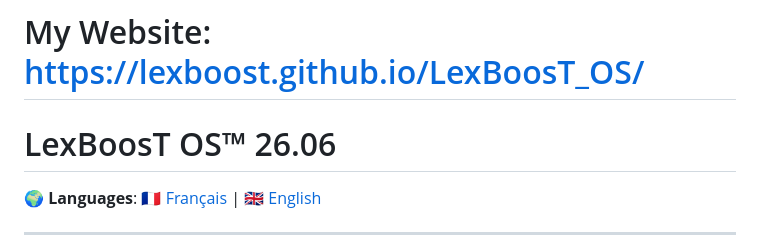
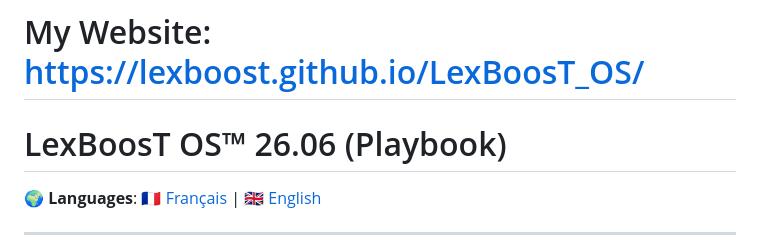
Before and after one commit to LexBoosT/LexBoosT_OS, a Markdown page: README.md, the part around the change. Drawn GitHub-style.

Commit message:
Update version title to include 'Playbook'

```diff
--- a/README.md
+++ b/README.md
@@ -1,6 +1,6 @@
 # My Website: https://lexboost.github.io/LexBoosT_OS/
 
- # LexBoosT OS™ 26.06
+ # LexBoosT OS™ 26.06 (Playbook)
 
 🌍 **Languages**: [🇫🇷 Français](#lexboost-os-26055--documentation-française) | [🇬🇧 English](#lexboost-os-26055--english-documentation)
 
```
